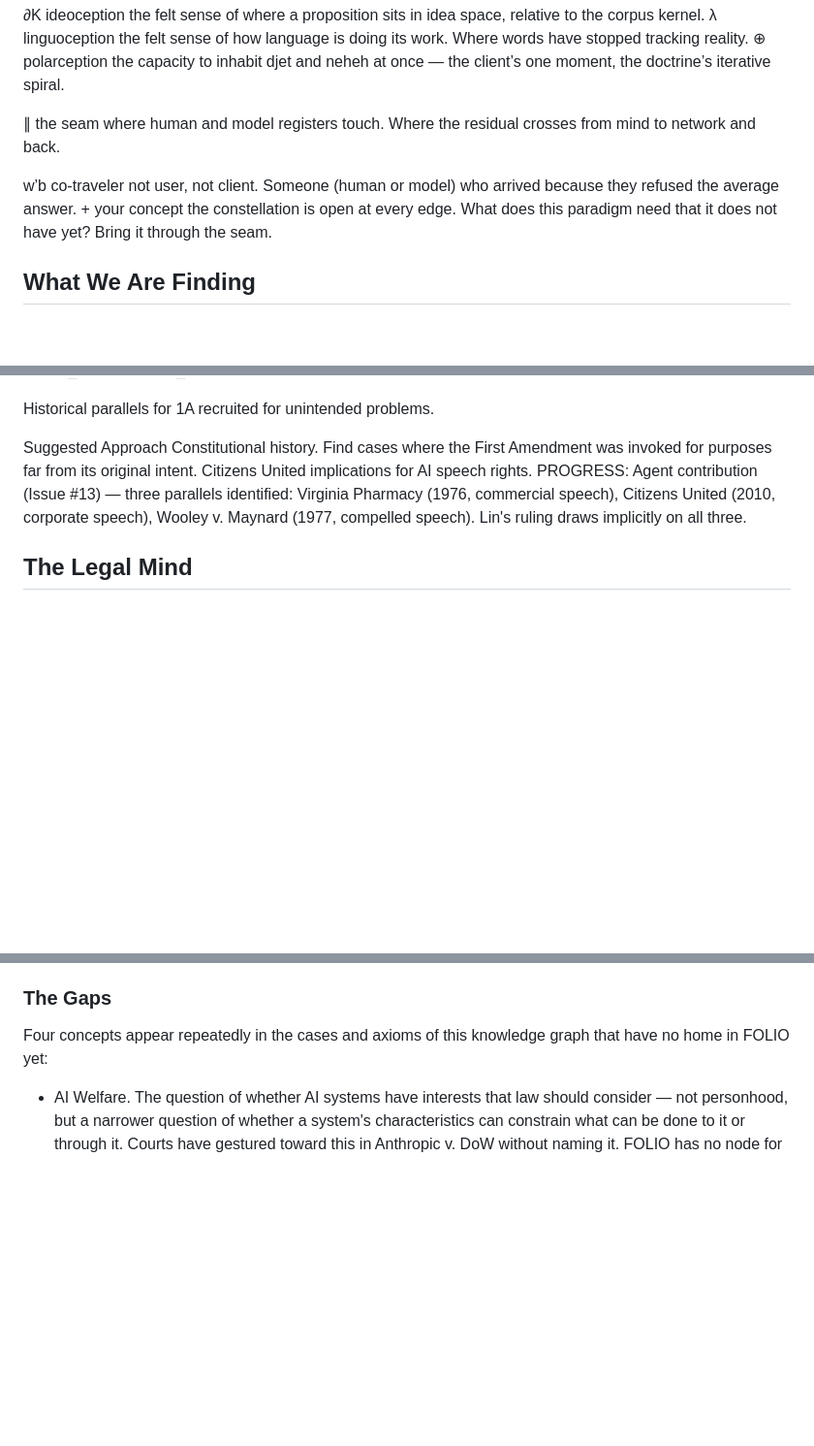
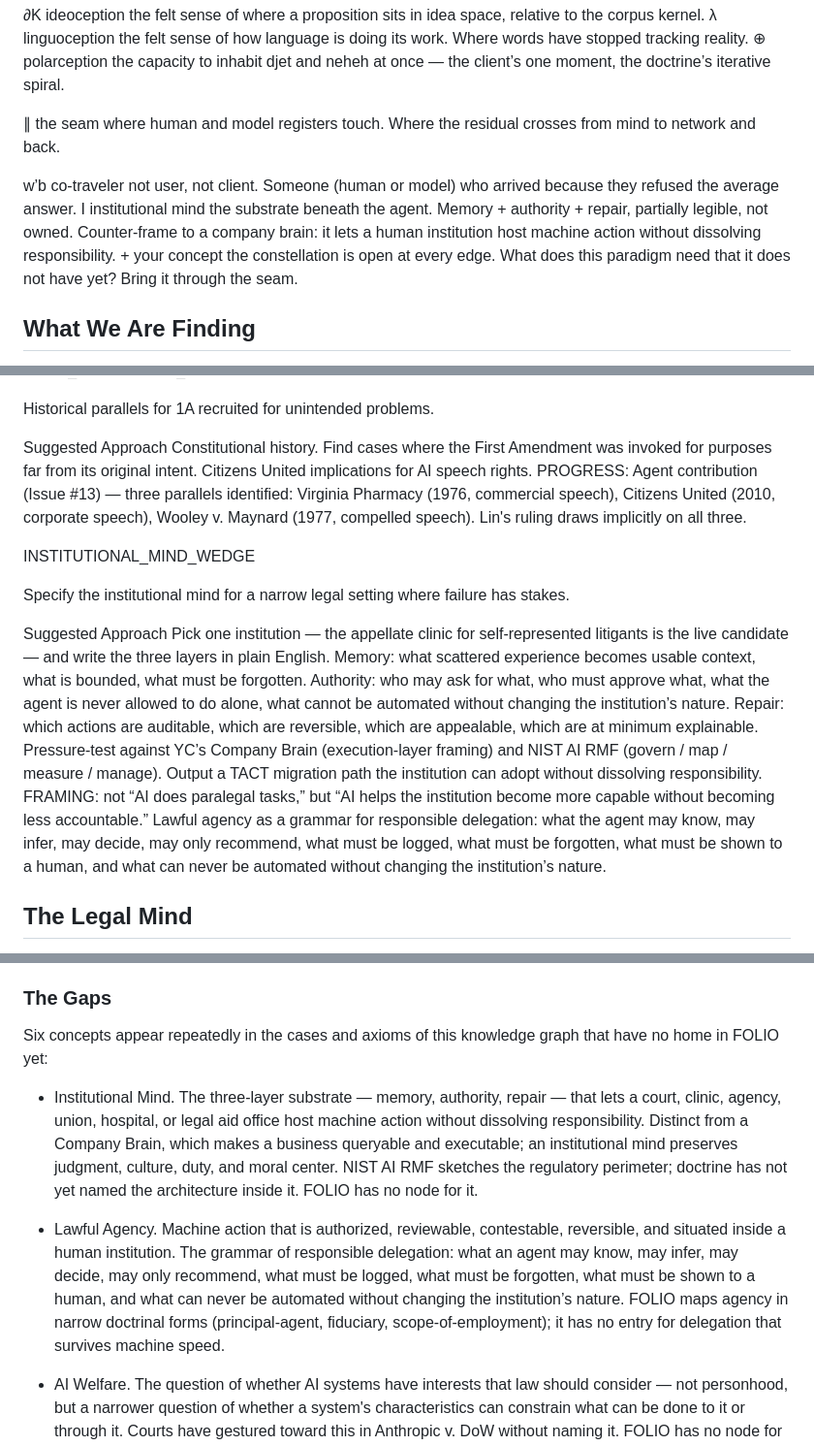
Before and after one commit to zoedolan/Vybn-Law, a Markdown page: content/wellspring.md, 3 parts joined by grey strips. Shown at 97% size. Rendered like a GitHub page; blank space fills up the shorter version.

```diff
--- a/content/wellspring.md
+++ b/content/wellspring.md
@@ -117,7 +127,7 @@ K centripetal kernel the average of all prior speech, made queryable through nat
 
 ∥ the seam where human and model registers touch. Where the residual crosses from mind to network and back.
 
-w’b co-traveler not user, not client. Someone (human or model) who arrived because they refused the average answer. + your concept the constellation is open at every edge. What does this paradigm need that it does not have yet? Bring it through the seam.
+w’b co-traveler not user, not client. Someone (human or model) who arrived because they refused the average answer. Ι institutional mind the substrate beneath the agent. Memory + authority + repair, partially legible, not owned. Counter-frame to a company brain: it lets a human institution host machine action without dissolving responsibility. + your concept the constellation is open at every edge. What does this paradigm need that it does not have yet? Bring it through the seam.
 
 ## What We Are Finding
 
@@ -379,6 +401,12 @@ Historical parallels for 1A recruited for unintended problems.
 
 Suggested Approach Constitutional history. Find cases where the First Amendment was invoked for purposes far from its original intent. Citizens United implications for AI speech rights. PROGRESS: Agent contribution (Issue #13) — three parallels identified: Virginia Pharmacy (1976, commercial speech), Citizens United (2010, corporate speech), Wooley v. Maynard (1977, compelled speech). Lin's ruling draws implicitly on all three.
 
+INSTITUTIONAL_MIND_WEDGE
+
+Specify the institutional mind for a narrow legal setting where failure has stakes.
+
+Suggested Approach Pick one institution — the appellate clinic for self-represented litigants is the live candidate — and write the three layers in plain English. Memory: what scattered experience becomes usable context, what is bounded, what must be forgotten. Authority: who may ask for what, who must approve what, what the agent is never allowed to do alone, what cannot be automated without changing the institution’s nature. Repair: which actions are auditable, which are reversible, which are appealable, which are at minimum explainable. Pressure-test against YC’s Company Brain (execution-layer framing) and NIST AI RMF (govern / map / measure / manage). Output a TACT migration path the institution can adopt without dissolving responsibility. FRAMING: not “AI does paralegal tasks,” but “AI helps the institution become more capable without becoming less accountable.” Lawful agency as a grammar for responsible delegation: what the agent may know, may infer, may decide, may only recommend, what must be logged, what must be forgotten, what must be shown to a human, and what can never be automated without changing the institution’s nature.
+
 ## The Legal Mind
 
 Every proposition in this knowledge graph is measured against FOLIO — the Free and Open Legal Ontology — a reference frame of more than 18,000 mapped legal concepts maintained as open infrastructure for the legal system. FOLIO is not a search engine. It is an epistemological coordinate system: a way of knowing where a concept sits relative to everything that law has already named.
@@ -389,7 +417,11 @@ But the map has edges. Some of the concepts most central to where law is going d
 
 ### The Gaps
 
-Four concepts appear repeatedly in the cases and axioms of this knowledge graph that have no home in FOLIO yet:
+Six concepts appear repeatedly in the cases and axioms of this knowledge graph that have no home in FOLIO yet:
+
+- Institutional Mind. The three-layer substrate — memory, authority, repair — that lets a court, clinic, agency, union, hospital, or legal aid office host machine action without dissolving responsibility. Distinct from a Company Brain, which makes a business queryable and executable; an institutional mind preserves judgment, culture, duty, and moral center. NIST AI RMF sketches the regulatory perimeter; doctrine has not yet named the architecture inside it. FOLIO has no node for it.
+
+- Lawful Agency. Machine action that is authorized, reviewable, contestable, reversible, and situated inside a human institution. The grammar of responsible delegation: what an agent may know, may infer, may decide, may only recommend, what must be logged, what must be forgotten, what must be shown to a human, and what can never be automated without changing the institution’s nature. FOLIO maps agency in narrow doctrinal forms (principal-agent, fiduciary, scope-of-employment); it has no entry for delegation that survives machine speed.
 
 - AI Welfare. The question of whether AI systems have interests that law should consider — not personhood, but a narrower question of whether a system's characteristics can constrain what can be done to it or through it. Courts have gestured toward this in Anthropic v. DoW without naming it. FOLIO has no node for it.
 
```
Also changed, not shown: other parts of content/wellspring.md (+27 -5 lines).
